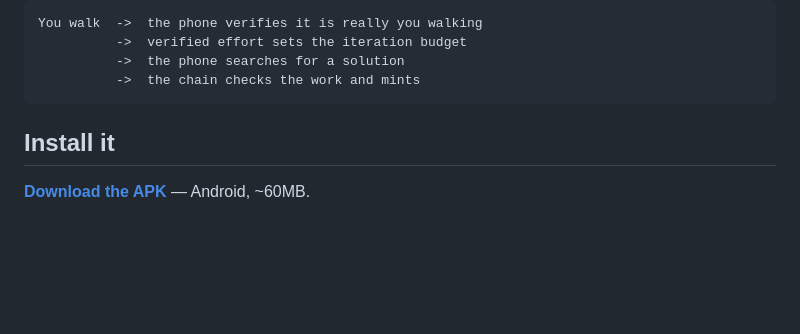
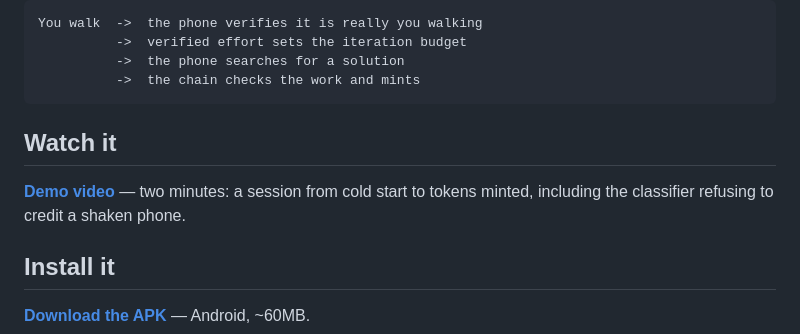
Before and after one commit to Lideeyah/lode, a Markdown page: README.md, the part around the change. Rendered like a GitHub page; blank space fills up the shorter version.

Commit message:
Link the demo video from the README and the release

````diff
--- a/README.md
+++ b/README.md
@@ -13,6 +13,12 @@ You walk  ->  the phone verifies it is really you walking
           ->  the phone searches for a solution
           ->  the chain checks the work and mints
 ```
+
+## Watch it
+
+**[Demo video](https://youtube.com/shorts/PFBdXa-BeTs)** — two minutes: a
+session from cold start to tokens minted, including the classifier refusing
+to credit a shaken phone.
 
 ## Install it
 
````
